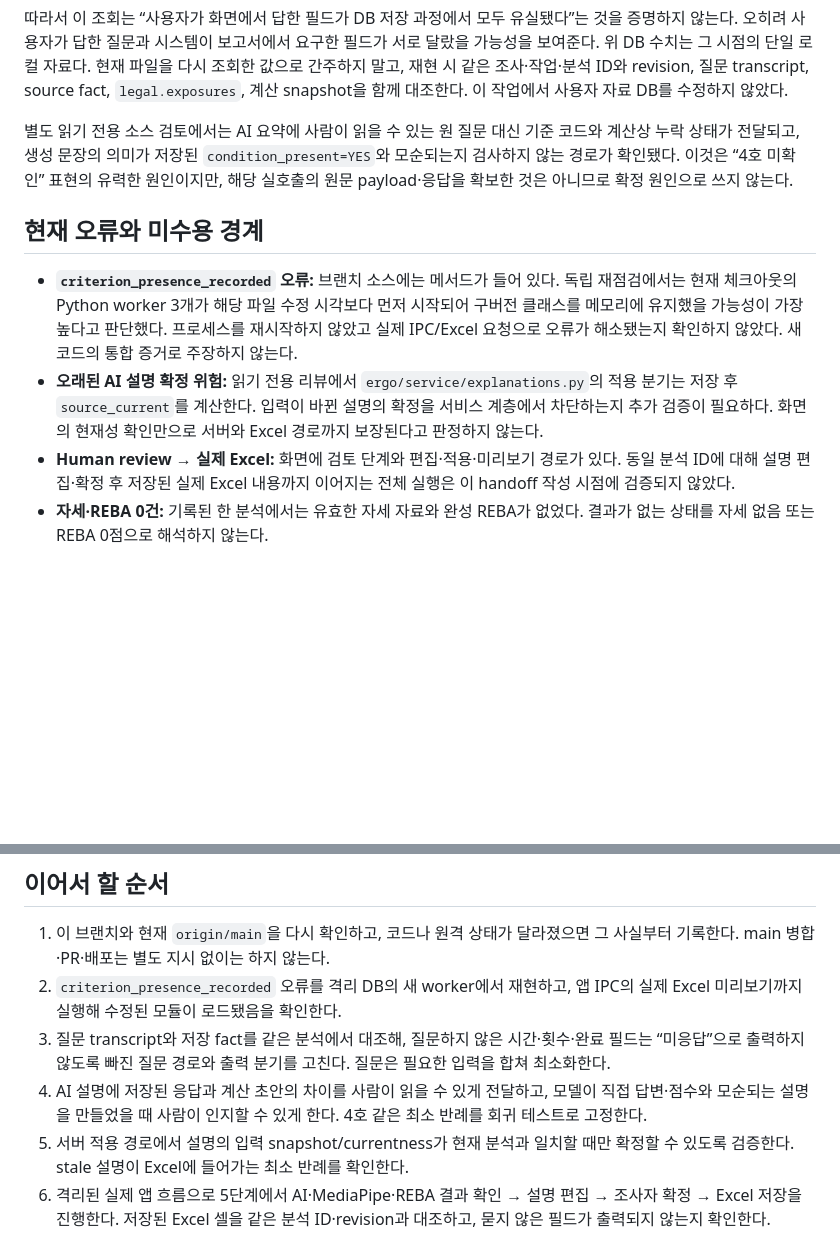
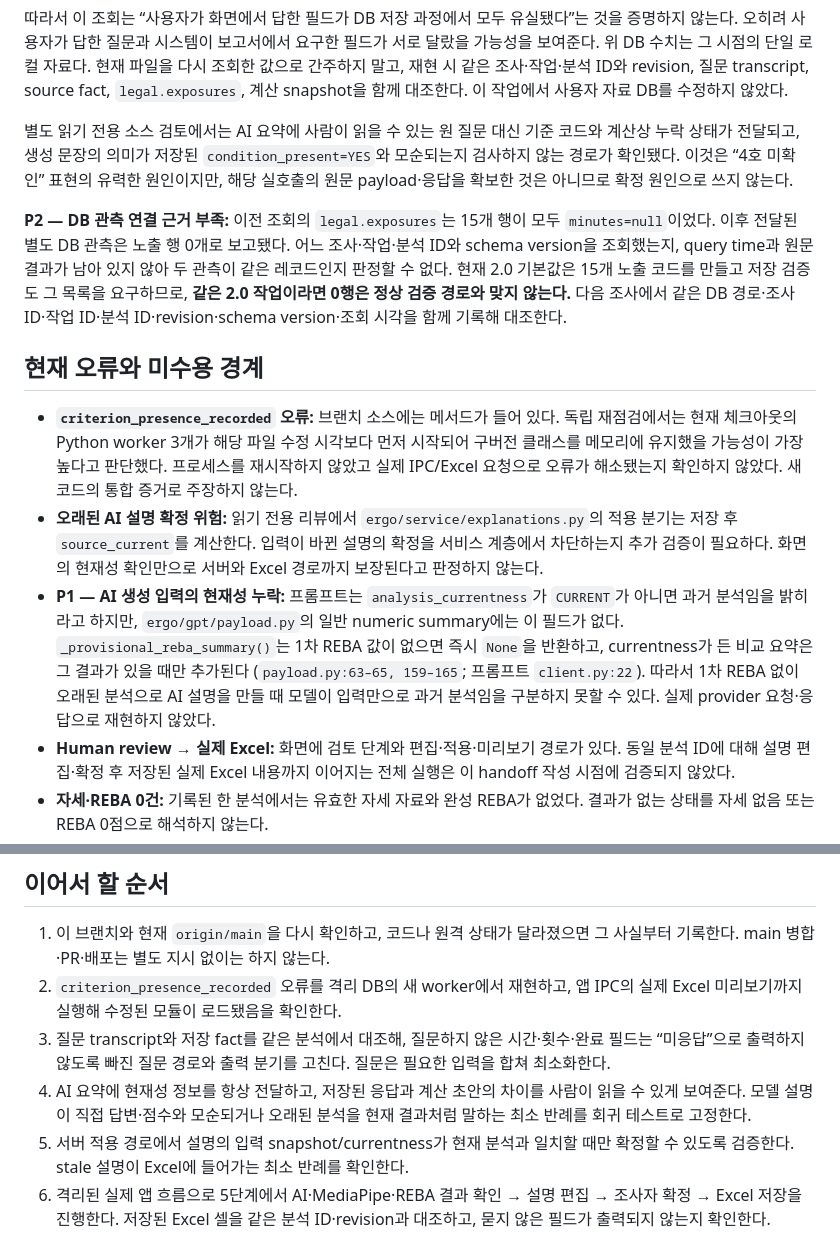
Before and after one commit to LOCO-KOREA/LOCO, a Markdown page: docs/handoff-loco-photo-reba-excel-hil-20261024.md, 2 parts joined by grey strips. Rendered like a GitHub page; blank space fills up the shorter version.

Commit message:
Clarify LOCO handoff evidence gaps
Why: Keep the handoff consistent with the hostile review and prevent unresolved stale-analysis and database-identity gaps from being mistaken for verified behavior.
How: Record missing analysis_currentness in AI input and distinguish the two unmatched exposure-row observations.
Validation: Reviewed the complete documentation diff; git diff --cached --check passed.

```diff
--- a/docs/handoff-loco-photo-reba-excel-hil-20261024.md
+++ b/docs/handoff-loco-photo-reba-excel-hil-20261024.md
@@ -36,10 +36,13 @@
 
 별도 읽기 전용 소스 검토에서는 AI 요약에 사람이 읽을 수 있는 원 질문 대신 기준 코드와 계산상 누락 상태가 전달되고, 생성 문장의 의미가 저장된 `condition_present=YES`와 모순되는지 검사하지 않는 경로가 확인됐다. 이것은 “4호 미확인” 표현의 유력한 원인이지만, 해당 실호출의 원문 payload·응답을 확보한 것은 아니므로 확정 원인으로 쓰지 않는다.
 
+**P2 — DB 관측 연결 근거 부족:** 이전 조회의 `legal.exposures`는 15개 행이 모두 `minutes=null`이었다. 이후 전달된 별도 DB 관측은 노출 행 0개로 보고됐다. 어느 조사·작업·분석 ID와 schema version을 조회했는지, query time과 원문 결과가 남아 있지 않아 두 관측이 같은 레코드인지 판정할 수 없다. 현재 2.0 기본값은 15개 노출 코드를 만들고 저장 검증도 그 목록을 요구하므로, **같은 2.0 작업이라면 0행은 정상 검증 경로와 맞지 않는다.** 다음 조사에서 같은 DB 경로·조사 ID·작업 ID·분석 ID·revision·schema version·조회 시각을 함께 기록해 대조한다.
+
 ## 현재 오류와 미수용 경계
 
 - **`criterion_presence_recorded` 오류:** 브랜치 소스에는 메서드가 들어 있다. 독립 재점검에서는 현재 체크아웃의 Python worker 3개가 해당 파일 수정 시각보다 먼저 시작되어 구버전 클래스를 메모리에 유지했을 가능성이 가장 높다고 판단했다. 프로세스를 재시작하지 않았고 실제 IPC/Excel 요청으로 오류가 해소됐는지 확인하지 않았다. 새 코드의 통합 증거로 주장하지 않는다.
 - **오래된 AI 설명 확정 위험:** 읽기 전용 리뷰에서 `ergo/service/explanations.py`의 적용 분기는 저장 후 `source_current`를 계산한다. 입력이 바뀐 설명의 확정을 서비스 계층에서 차단하는지 추가 검증이 필요하다. 화면의 현재성 확인만으로 서버와 Excel 경로까지 보장된다고 판정하지 않는다.
+- **P1 — AI 생성 입력의 현재성 누락:** 프롬프트는 `analysis_currentness`가 `CURRENT`가 아니면 과거 분석임을 밝히라고 하지만, `ergo/gpt/payload.py`의 일반 numeric summary에는 이 필드가 없다. `_provisional_reba_summary()`는 1차 REBA 값이 없으면 즉시 `None`을 반환하고, currentness가 든 비교 요약은 그 결과가 있을 때만 추가된다 (`payload.py:63–65, 159–165`; 프롬프트 `client.py:22`). 따라서 1차 REBA 없이 오래된 분석으로 AI 설명을 만들 때 모델이 입력만으로 과거 분석임을 구분하지 못할 수 있다. 실제 provider 요청·응답으로 재현하지 않았다.
 - **Human review → 실제 Excel:** 화면에 검토 단계와 편집·적용·미리보기 경로가 있다. 동일 분석 ID에 대해 설명 편집·확정 후 저장된 실제 Excel 내용까지 이어지는 전체 실행은 이 handoff 작성 시점에 검증되지 않았다.
 - **자세·REBA 0건:** 기록된 한 분석에서는 유효한 자세 자료와 완성 REBA가 없었다. 결과가 없는 상태를 자세 없음 또는 REBA 0점으로 해석하지 않는다.
 - **AI 무제한 대기:** timeout을 두지 말라는 사용자 결정을 따른 상태다. 공급자 응답이 오지 않을 때 진행 상태·취소·복구가 어떻게 동작하는지 별도 확인이 필요하다. 임의 hard timeout을 다시 넣지 않는다.
@@ -59,7 +62,7 @@
 1. 이 브랜치와 현재 `origin/main`을 다시 확인하고, 코드나 원격 상태가 달라졌으면 그 사실부터 기록한다. main 병합·PR·배포는 별도 지시 없이는 하지 않는다.
 2. `criterion_presence_recorded` 오류를 격리 DB의 새 worker에서 재현하고, 앱 IPC의 실제 Excel 미리보기까지 실행해 수정된 모듈이 로드됐음을 확인한다.
 3. 질문 transcript와 저장 fact를 같은 분석에서 대조해, 질문하지 않은 시간·횟수·완료 필드는 “미응답”으로 출력하지 않도록 빠진 질문 경로와 출력 분기를 고친다. 질문은 필요한 입력을 합쳐 최소화한다.
-4. AI 설명에 저장된 응답과 계산 초안의 차이를 사람이 읽을 수 있게 전달하고, 모델이 직접 답변·점수와 모순되는 설명을 만들었을 때 사람이 인지할 수 있게 한다. 4호 같은 최소 반례를 회귀 테스트로 고정한다.
+4. AI 요약에 현재성 정보를 항상 전달하고, 저장된 응답과 계산 초안의 차이를 사람이 읽을 수 있게 보여준다. 모델 설명이 직접 답변·점수와 모순되거나 오래된 분석을 현재 결과처럼 말하는 최소 반례를 회귀 테스트로 고정한다.
 5. 서버 적용 경로에서 설명의 입력 snapshot/currentness가 현재 분석과 일치할 때만 확정할 수 있도록 검증한다. stale 설명이 Excel에 들어가는 최소 반례를 확인한다.
 6. 격리된 실제 앱 흐름으로 5단계에서 AI·MediaPipe·REBA 결과 확인 → 설명 편집 → 조사자 확정 → Excel 저장을 진행한다. 저장된 Excel 셀을 같은 분석 ID·revision과 대조하고, 묻지 않은 필드가 출력되지 않는지 확인한다.
 7. 순서 의존 Python 실패를 고치고, 현재 가상환경의 `pdfplumber` 설치 상태를 확인해 전체 검증을 다시 실행한다. 마지막 판정은 테스트 수와 마지막 결과를 보고한다.
```
